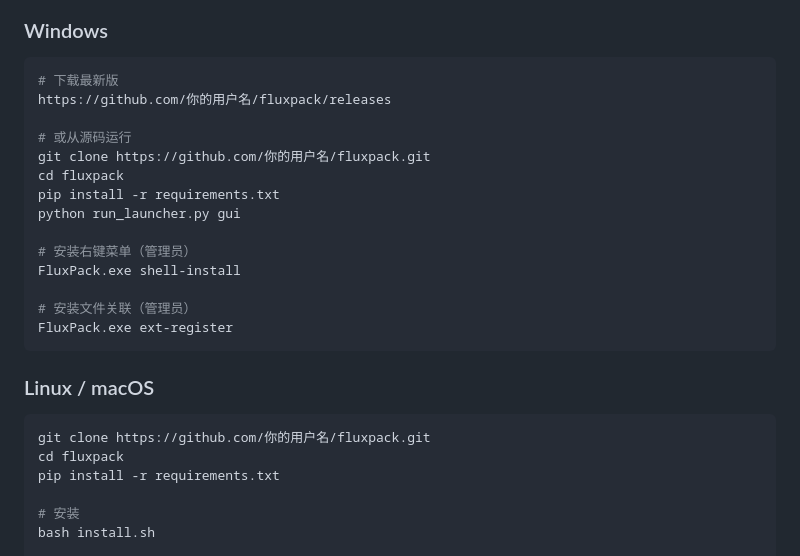
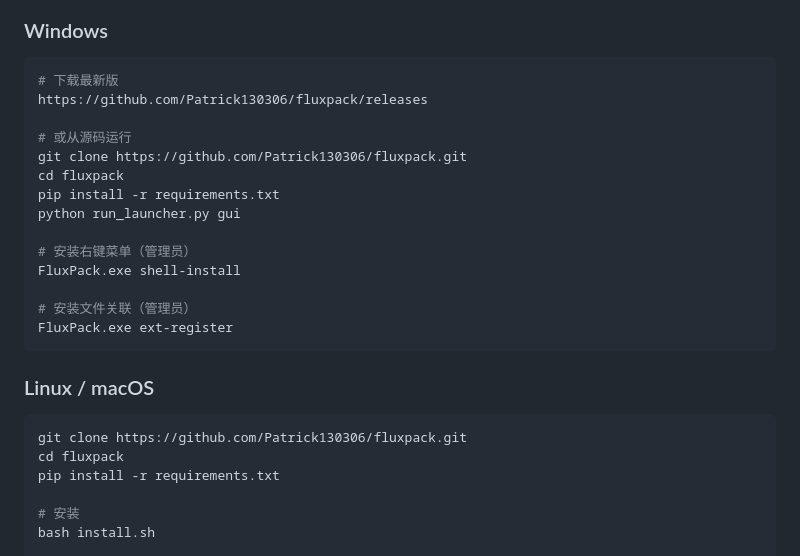
Before and after one commit to Patrick130306/FluxPack, a Markdown page: README.md, the part around one of its changes. Drawn GitHub-style.

Commit message:
Fix GitHub links in README
Updated README to reflect the correct GitHub username for repository links.

````diff
--- a/README.md
+++ b/README.md
@@ -106,10 +106,10 @@ checksum
 
 ```bash
 # 下载最新版
-https://github.com/你的用户名/fluxpack/releases
+https://github.com/Patrick130306/fluxpack/releases
 
 # 或从源码运行
-git clone https://github.com/你的用户名/fluxpack.git
+git clone https://github.com/Patrick130306/fluxpack.git
 cd fluxpack
 pip install -r requirements.txt
 python run_launcher.py gui
@@ -124,7 +124,7 @@ FluxPack.exe ext-register
 ### Linux / macOS
 
 ```bash
-git clone https://github.com/你的用户名/fluxpack.git
+git clone https://github.com/Patrick130306/fluxpack.git
 cd fluxpack
 pip install -r requirements.txt
 
````
Also changed, not shown: other parts of README.md (+1 -1 lines).
